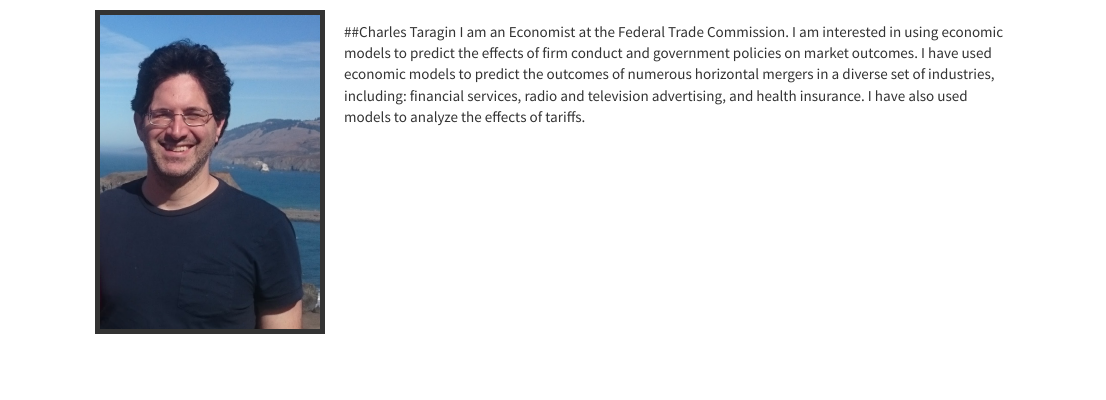
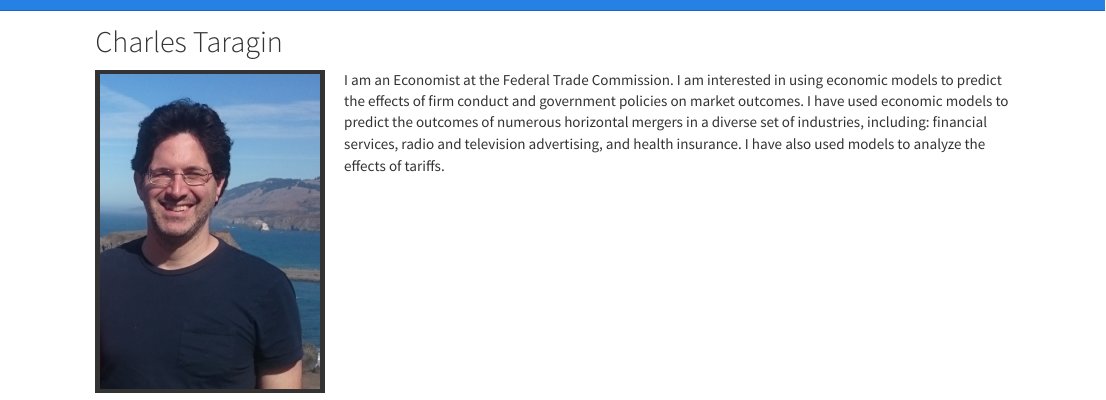
Before and after one commit to luciu5/luciu5.github.io, an R Markdown document (index.Rmd): the page in a window 1100 px wide, from 60 px down before the commit and from 40 px down after it, so that both start at the same text. Rendered offline with R 4.5, knitr and Pandoc, with nearby package versions.

Commit message:
that almost did it. titles are being covered. Let's try using headers properly.

```diff
--- a/_site.yml
+++ b/_site.yml
@@ -21,4 +21,5 @@ navbar:
       href: https://www.linkedin.com/in/charles-taragin-b950a668
 output:
   bookdown::html_document2:
+    number_sections: false
     theme: cosmo
--- a/index.Rmd
+++ b/index.Rmd
@@ -2,7 +2,7 @@
 title: ""
 output: bookdown::html_document2
 ---
+## Charles Taragin
 <img src=" DSC_2994.JPG" style="width:25%; border:5px solid; margin-right: 20px" align="left">
 
-##Charles Taragin
 I am an Economist at the Federal Trade Commission.  I am interested in using economic models to predict the effects of firm conduct and government policies on market outcomes. I have used economic models to predict the outcomes of numerous horizontal mergers in a diverse set of industries, including: financial services, radio and television advertising, and health insurance. I have also used models to analyze the effects of tariffs.
```
Also changed, not shown: published.Rmd (+1 -1 lines), software.Rmd (+1 -1 lines), working.Rmd (+1 -1 lines), index.html, published.html, software.html, working.html.
